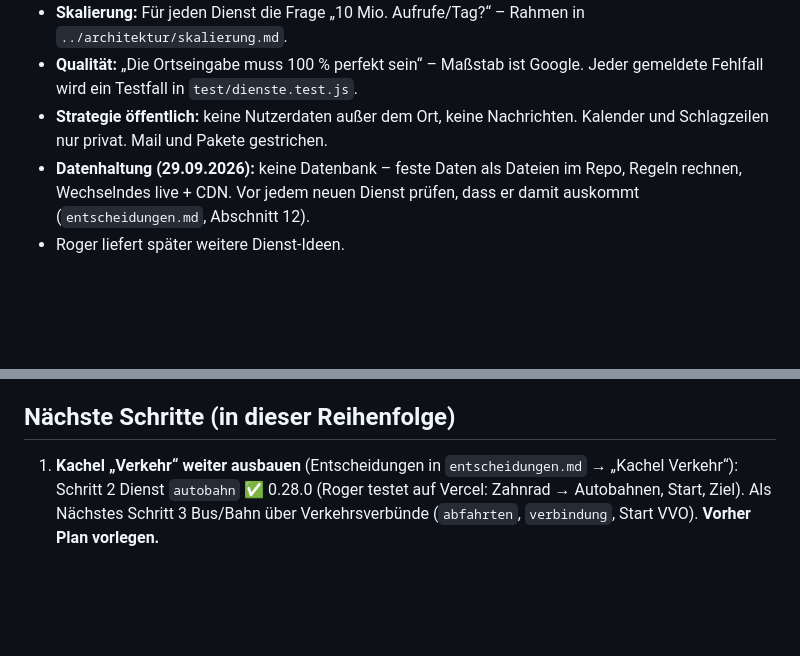
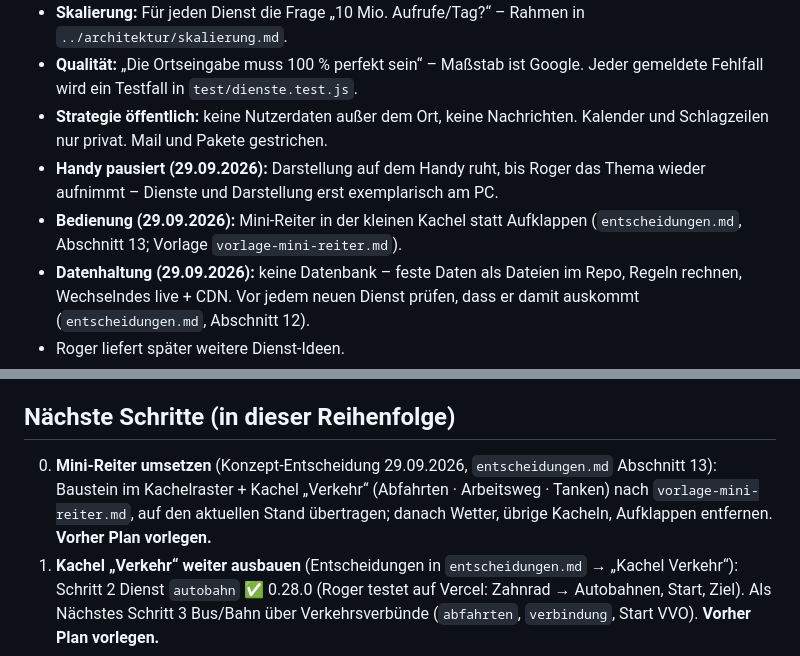
Before and after one commit to RogerWilloughby/daily, a Markdown page: docs/konzept/uebergabe.md, 2 parts joined by grey strips. Drawn GitHub-style; blank space fills up the shorter version.

```diff
--- a/docs/konzept/uebergabe.md
+++ b/docs/konzept/uebergabe.md
@@ -10,6 +10,8 @@ Stand 29.09.2026 (App 0.29.0). Für neue Chats: hier steht, woran gerade gearbei
 - **Skalierung:** Für jeden Dienst die Frage „10 Mio. Aufrufe/Tag?“ – Rahmen in `../architektur/skalierung.md`.
 - **Qualität:** „Die Ortseingabe muss 100 % perfekt sein“ – Maßstab ist Google. Jeder gemeldete Fehlfall wird ein Testfall in `test/dienste.test.js`.
 - **Strategie öffentlich:** keine Nutzerdaten außer dem Ort, keine Nachrichten. Kalender und Schlagzeilen nur privat. Mail und Pakete gestrichen.
+- **Handy pausiert (29.09.2026):** Darstellung auf dem Handy ruht, bis Roger das Thema wieder aufnimmt – Dienste und Darstellung erst exemplarisch am PC.
+- **Bedienung (29.09.2026):** Mini-Reiter in der kleinen Kachel statt Aufklappen (`entscheidungen.md`, Abschnitt 13; Vorlage `vorlage-mini-reiter.md`).
 - **Datenhaltung (29.09.2026):** keine Datenbank – feste Daten als Dateien im Repo, Regeln rechnen, Wechselndes live + CDN. Vor jedem neuen Dienst prüfen, dass er damit auskommt (`entscheidungen.md`, Abschnitt 12).
 - Roger liefert später weitere Dienst-Ideen.
 
@@ -69,6 +71,7 @@ App-Seite „Woher kommen die Daten?“ (Fußzeile → Datenquellen) zeigt die D
 - Autobahn öffentlich: API ohne Lizenzangabe, Staumeldungen teils INRIX – vor dem öffentlichen Start klären (`../recht/checkliste.md`).
 
 ## Nächste Schritte (in dieser Reihenfolge)
+0. **Mini-Reiter umsetzen** (Konzept-Entscheidung 29.09.2026, `entscheidungen.md` Abschnitt 13): Baustein im Kachelraster + Kachel „Verkehr“ (Abfahrten · Arbeitsweg · Tanken) nach `vorlage-mini-reiter.md`, auf den aktuellen Stand übertragen; danach Wetter, übrige Kacheln, Aufklappen entfernen. **Vorher Plan vorlegen.**
 1. **Kachel „Verkehr“ weiter ausbauen** (Entscheidungen in `entscheidungen.md` → „Kachel Verkehr“): Schritt 2 Dienst `autobahn` ✅ 0.28.0 (Roger testet auf Vercel: Zahnrad → Autobahnen, Start, Ziel). Als Nächstes Schritt 3 Bus/Bahn über Verkehrsverbünde (`abfahrten`, `verbindung`, Start VVO). **Vorher Plan vorlegen.**
 2. **Nächste Kachel auf daily/1 umziehen** – Roger wählt aus: Sport, Geld (privat), Wissen, Tagesinhalte, Schlagzeilen (privat). Vorschlag laut `dienste-katalog.md`: `tanken`, `abfahrten`, `fussball`, `an-diesem-tag`, `tagesinhalt`, `kurse`. **Vorher Plan vorlegen.** Je Dienst: Dienstblatt, Version, Tests, Frag DAILY, Kachel mit `fertig: true`, Einstellungen im Zahnrad-Reiter der Kachel.
 3. Neue Dienst-Ideen von Roger aufnehmen (`dienste-katalog.md`).
```
Also changed, not shown: docs/konzept/entscheidungen.md (+8 -0 lines), docs/konzept/vorlage-mini-reiter.md (added, +333 -0 lines).
